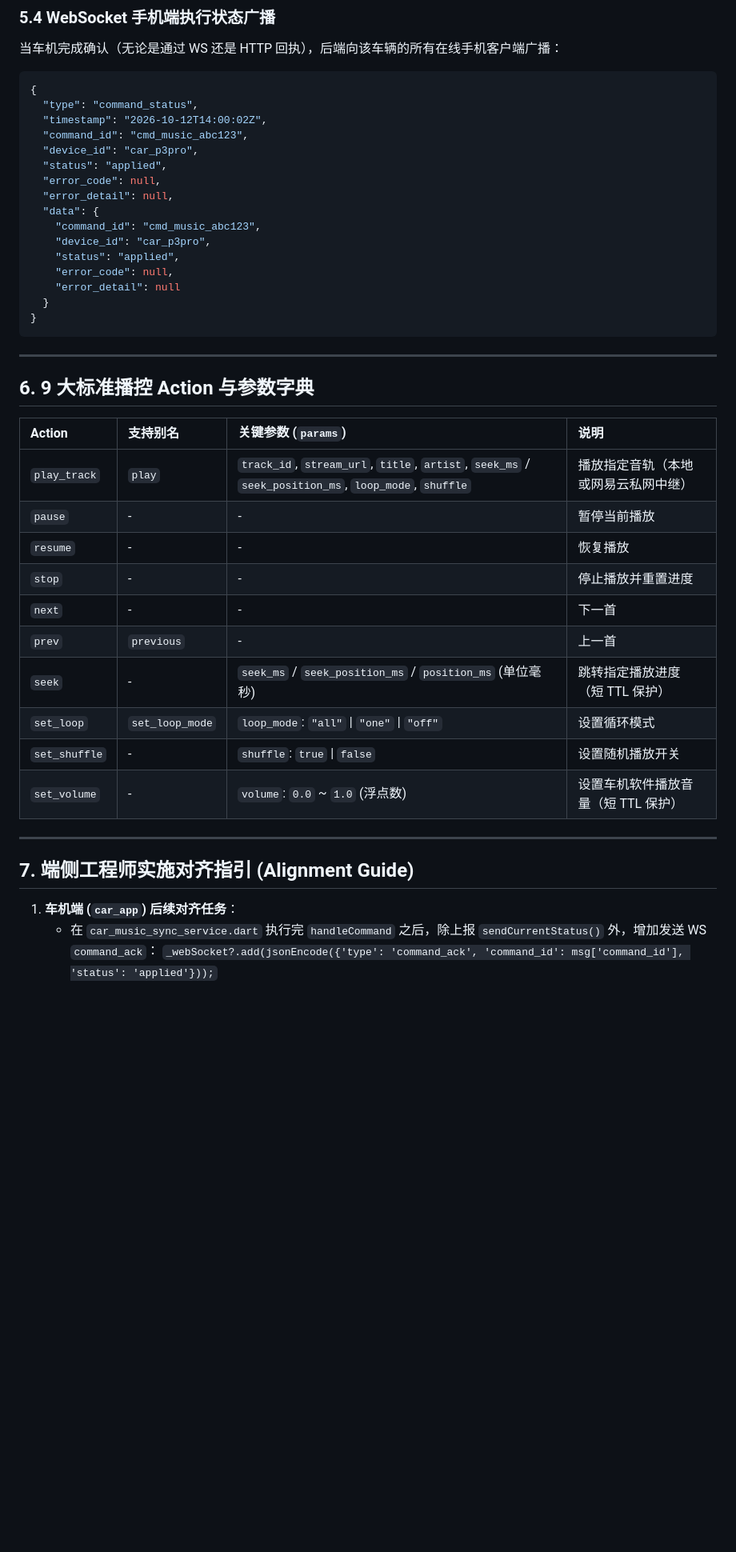
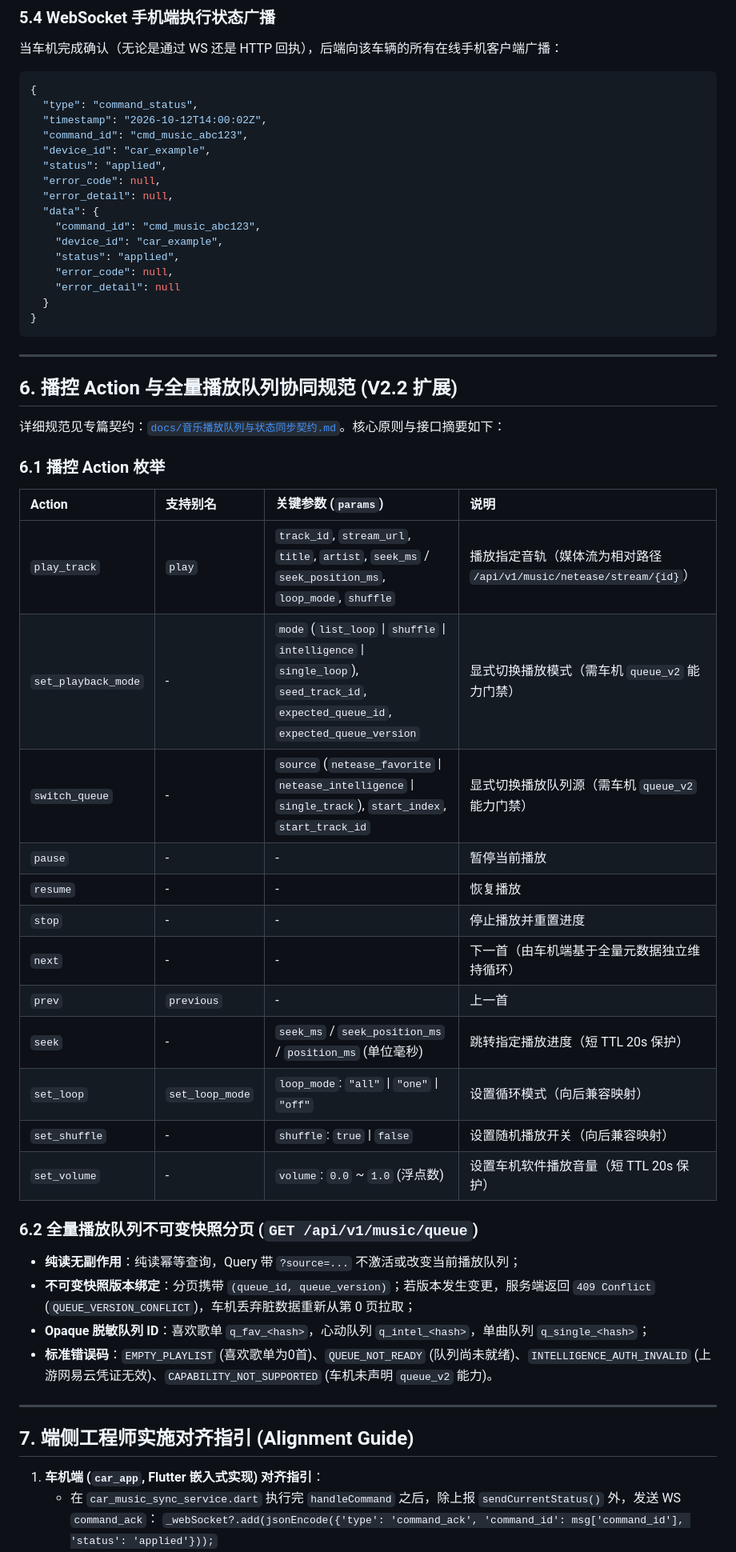
Before and after one commit to JamesXiaoMo/MyYaris, a Markdown page: docs/API-V2三端契约.md, the part around one of its changes. Shown at 80% size. Drawn GitHub-style; blank space fills up the shorter version.

Commit message:
docs(api): complete frozen V2.2 music queue contract with 8 deterministic rules

```diff
--- a/docs/API-V2三端契约.md
+++ b/docs/API-V2三端契约.md
@@ -362,13 +362,13 @@ def resolve_car_device_id(input_id: Optional[str] = None, fallback_id: Optional[
   "type": "command_status",
   "timestamp": "2026-10-12T14:00:02Z",
   "command_id": "cmd_music_abc123",
-  "device_id": "car_p3pro",
+  "device_id": "car_example",
   "status": "applied",
   "error_code": null,
   "error_detail": null,
   "data": {
     "command_id": "cmd_music_abc123",
-    "device_id": "car_p3pro",
+    "device_id": "car_example",
     "status": "applied",
     "error_code": null,
     "error_detail": null
@@ -378,25 +378,36 @@ def resolve_car_device_id(input_id: Optional[str] = None, fallback_id: Optional[
 
 ---
 
-## 6. 9 大标准播控 Action 与参数字典
+## 6. 播控 Action 与全量播放队列协同规范 (V2.2 扩展)
 
+详细规范见专篇契约：[`docs/音乐播放队列与状态同步契约.md`](./音乐播放队列与状态同步契约.md)。核心原则与接口摘要如下：
+
+### 6.1 播控 Action 枚举
 | Action | 支持别名 | 关键参数 (`params`) | 说明 |
 | :--- | :--- | :--- | :--- |
-| `play_track` | `play` | `track_id`, `stream_url`, `title`, `artist`, `seek_ms` / `seek_position_ms`, `loop_mode`, `shuffle` | 播放指定音轨（本地或网易云私网中继） |
+| `play_track` | `play` | `track_id`, `stream_url`, `title`, `artist`, `seek_ms` / `seek_position_ms`, `loop_mode`, `shuffle` | 播放指定音轨（媒体流为相对路径 `/api/v1/music/netease/stream/{id}`） |
+| `set_playback_mode` | - | `mode` (`list_loop` \| `shuffle` \| `intelligence` \| `single_loop`), `seed_track_id`, `expected_queue_id`, `expected_queue_version` | 显式切换播放模式（需车机 `queue_v2` 能力门禁） |
+| `switch_queue` | - | `source` (`netease_favorite` \| `netease_intelligence` \| `single_track`), `start_index`, `start_track_id` | 显式切换播放队列源（需车机 `queue_v2` 能力门禁） |
 | `pause` | - | - | 暂停当前播放 |
 | `resume` | - | - | 恢复播放 |
 | `stop` | - | - | 停止播放并重置进度 |
-| `next` | - | - | 下一首 |
+| `next` | - | - | 下一首（由车机端基于全量元数据独立维持循环） |
 | `prev` | `previous` | - | 上一首 |
-| `seek` | - | `seek_ms` / `seek_position_ms` / `position_ms` (单位毫秒) | 跳转指定播放进度（短 TTL 保护） |
-| `set_loop` | `set_loop_mode` | `loop_mode`: `"all"` \| `"one"` \| `"off"` | 设置循环模式 |
-| `set_shuffle` | - | `shuffle`: `true` \| `false` | 设置随机播放开关 |
-| `set_volume` | - | `volume`: `0.0` ~ `1.0` (浮点数) | 设置车机软件播放音量（短 TTL 保护） |
+| `seek` | - | `seek_ms` / `seek_position_ms` / `position_ms` (单位毫秒) | 跳转指定播放进度（短 TTL 20s 保护） |
+| `set_loop` | `set_loop_mode` | `loop_mode`: `"all"` \| `"one"` \| `"off"` | 设置循环模式（向后兼容映射） |
+| `set_shuffle` | - | `shuffle`: `true` \| `false` | 设置随机播放开关（向后兼容映射） |
+| `set_volume` | - | `volume`: `0.0` ~ `1.0` (浮点数) | 设置车机软件播放音量（短 TTL 20s 保护） |
+
+### 6.2 全量播放队列不可变快照分页 (`GET /api/v1/music/queue`)
+- **纯读无副作用**：纯读幂等查询，Query 带 `?source=...` 不激活或改变当前播放队列；
+- **不可变快照版本绑定**：分页携带 `(queue_id, queue_version)`；若版本发生变更，服务端返回 `409 Conflict` (`QUEUE_VERSION_CONFLICT`)，车机丢弃脏数据重新从第 0 页拉取；
+- **Opaque 脱敏队列 ID**：喜欢歌单 `q_fav_<hash>`，心动队列 `q_intel_<hash>`，单曲队列 `q_single_<hash>`；
+- **标准错误码**：`EMPTY_PLAYLIST` (喜欢歌单为0首)、`QUEUE_NOT_READY` (队列尚未就绪)、`INTELLIGENCE_AUTH_INVALID` (上游网易云凭证无效)、`CAPABILITY_NOT_SUPPORTED` (车机未声明 `queue_v2` 能力)。
 
 ---
 
 ## 7. 端侧工程师实施对齐指引 (Alignment Guide)
 
-1. **车机端 (`car_app`) 后续对齐任务**：
-   - 在 `car_music_sync_service.dart` 执行完 `handleCommand` 之后，除上报 `sendCurrentStatus()` 外，增加发送 WS `command_ack`：
+1. **车机端 (`car_app`, Flutter 嵌入式实现) 对齐指引**：
+   - 在 `car_music_sync_service.dart` 执行完 `handleCommand` 之后，除上报 `sendCurrentStatus()` 外，发送 WS `command_ack`：
      `_webSocket?.add(jsonEncode({'type': 'command_ack', 'command_id': msg['command_id'], 'status': 'applied'}));`
```
Also changed, not shown: other parts of docs/API-V2三端契约.md (+15 -13 lines), docs/音乐播放队列与状态同步契约.md (+176 -240 lines).
